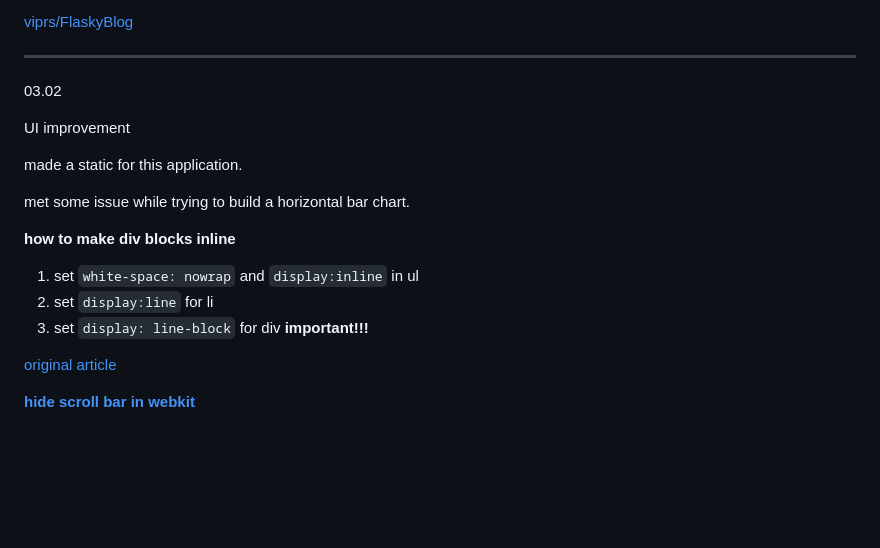
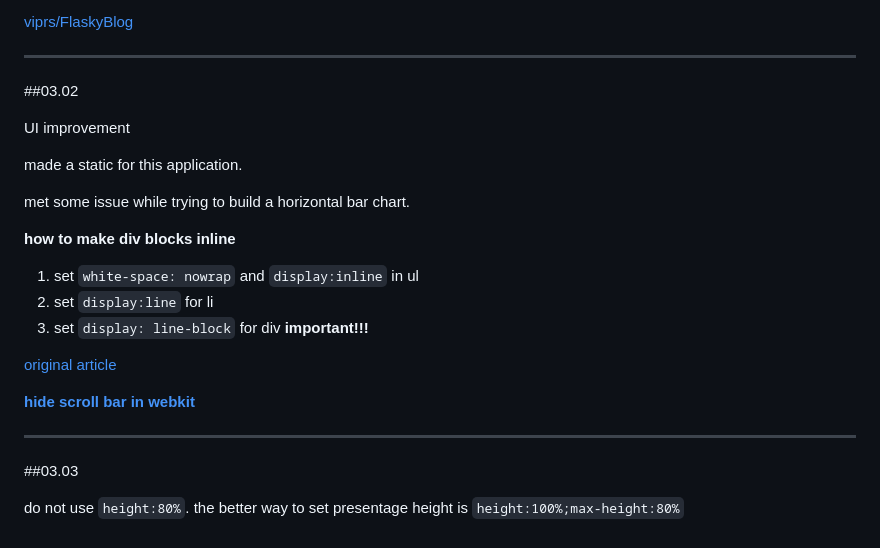
Before and after one commit to DongminWu/BlockyTime, a Markdown page: README.md, the part around the change printed below. GitHub-like rendering; blank space fills up the shorter version.

Commit message:
updated notes

```diff
--- a/README.md
+++ b/README.md
@@ -401,7 +406,7 @@ good git repo of flask app
 ---
 
 
-03.02
+##03.02
 
 UI improvement
 
@@ -421,3 +426,11 @@ met some issue while trying to build a horizontal bar chart.
 
 
 **[hide scroll bar in webkit](https://blog.niceue.com/front-end-development/hide-scrollbar-but-still-scrollable-using-css.html)**
+
+
+
+---
+
+##03.03
+
+do not use `height:80%`. the better way to set presentage height is `height:100%;max-height:80%`
```
Also changed, not shown: other parts of README.md (+5 -0 lines), img/2016-12-23-19-20-32.png, img/2016-12-30-23-13-53.png, img/2017-03-03-22-39-21.png (added).
